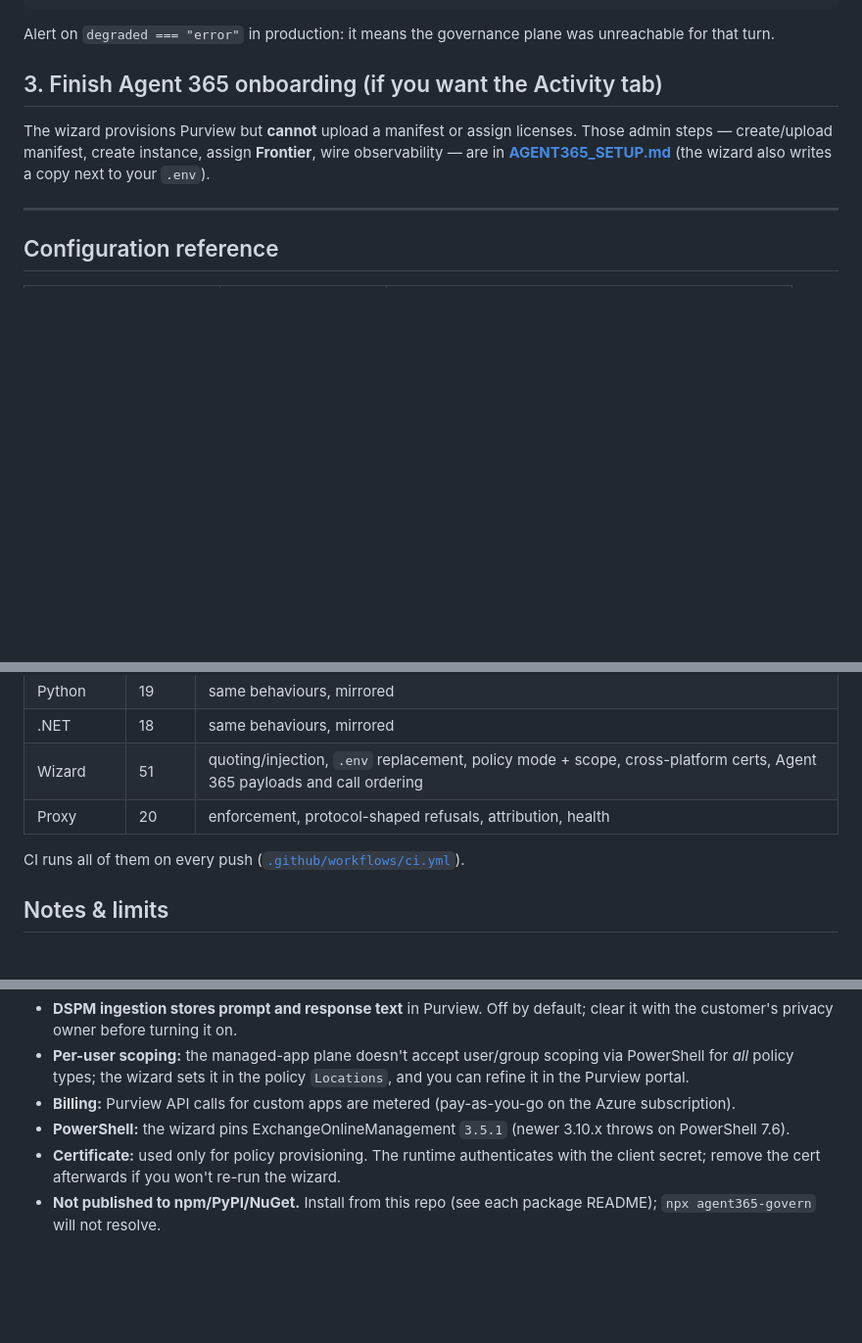
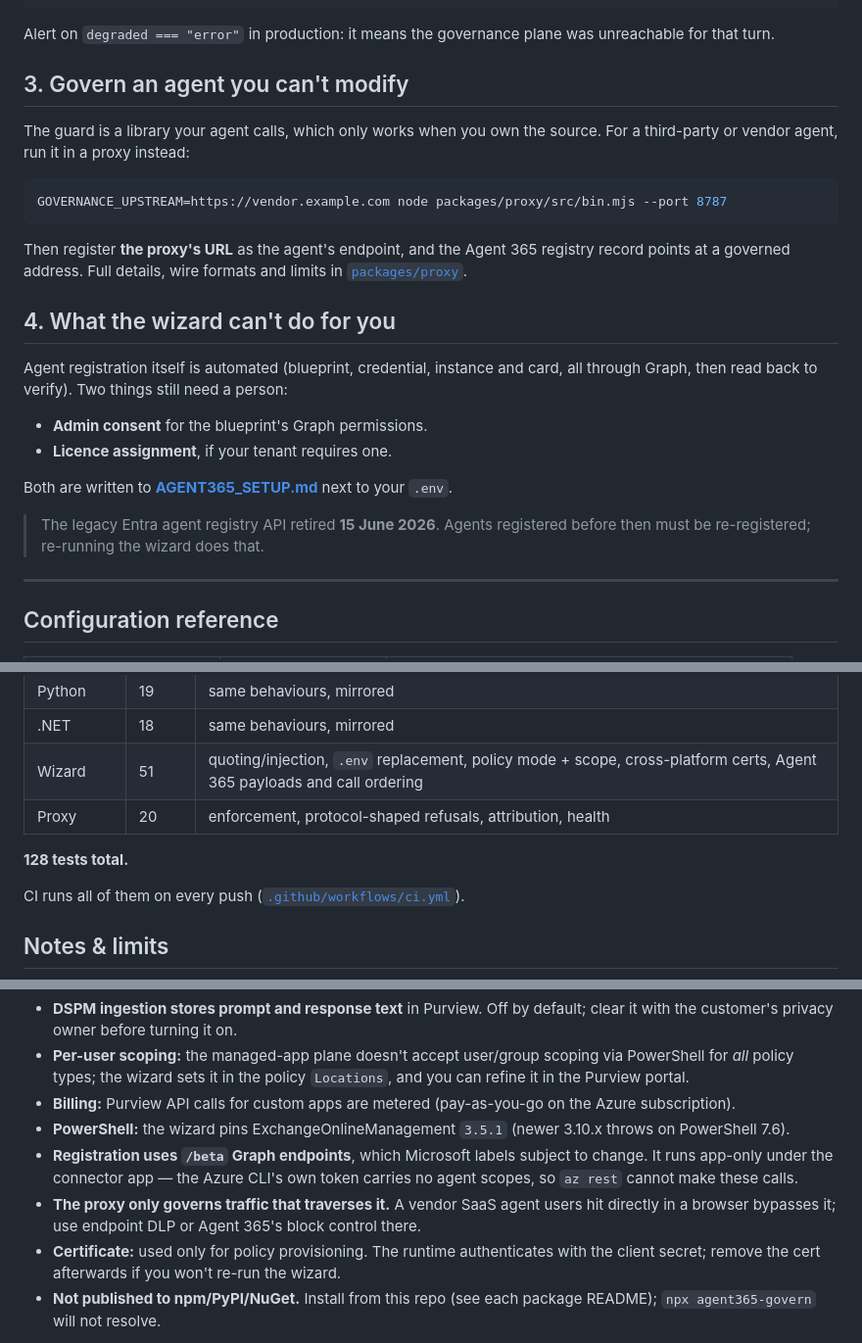
Before and after one commit to ohomaidi/agent365-governance-kit, a Markdown page: README.md, 3 parts joined by grey strips. Shown at 98% size. GitHub-like rendering; blank space fills up the shorter version.

````diff
--- a/README.md
+++ b/README.md
@@ -145,9 +163,31 @@ if (guard.state !== "ready") {
 Alert on `degraded === "error"` in production: it means the governance plane was
 unreachable for that turn.
 
-## 3. Finish Agent 365 onboarding (if you want the Activity tab)
+## 3. Govern an agent you can't modify
 
-The wizard provisions Purview but **cannot** upload a manifest or assign licenses. Those admin steps — create/upload manifest, create instance, assign **Frontier**, wire observability — are in **[AGENT365_SETUP.md](AGENT365_SETUP.md)** (the wizard also writes a copy next to your `.env`).
+The guard is a library your agent calls, which only works when you own the source.
+For a third-party or vendor agent, run it in a proxy instead:
+
+```bash
+GOVERNANCE_UPSTREAM=https://vendor.example.com node packages/proxy/src/bin.mjs --port 8787
+```
+
+Then register **the proxy's URL** as the agent's endpoint, and the Agent 365
+registry record points at a governed address. Full details, wire formats and
+limits in [`packages/proxy`](packages/proxy/README.md).
+
+## 4. What the wizard can't do for you
+
+Agent registration itself is automated (blueprint, credential, instance and card,
+all through Graph, then read back to verify). Two things still need a person:
+
+- **Admin consent** for the blueprint's Graph permissions.
+- **Licence assignment**, if your tenant requires one.
+
+Both are written to **[AGENT365_SETUP.md](AGENT365_SETUP.md)** next to your `.env`.
+
+> The legacy Entra agent registry API retired **15 June 2026**. Agents registered
+> before then must be re-registered; re-running the wizard does that.
 
 ---
 
@@ -182,6 +222,8 @@ npm run test:all       # TypeScript + wizard + Python + .NET
 | Wizard | 51 | quoting/injection, `.env` replacement, policy mode + scope, cross-platform certs, Agent 365 payloads and call ordering |
 | Proxy | 20 | enforcement, protocol-shaped refusals, attribution, health |
 
+**128 tests total.**
+
 CI runs all of them on every push ([`.github/workflows/ci.yml`](.github/workflows/ci.yml)).
 
 ## Notes & limits
@@ -194,5 +236,7 @@ CI runs all of them on every push ([`.github/workflows/ci.yml`](.github/workflow
 - **Per-user scoping:** the managed-app plane doesn't accept user/group scoping via PowerShell for *all* policy types; the wizard sets it in the policy `Locations`, and you can refine it in the Purview portal.
 - **Billing:** Purview API calls for custom apps are metered (pay-as-you-go on the Azure subscription).
 - **PowerShell:** the wizard pins ExchangeOnlineManagement `3.5.1` (newer 3.10.x throws on PowerShell 7.6).
+- **Registration uses `/beta` Graph endpoints**, which Microsoft labels subject to change. It runs app-only under the connector app — the Azure CLI's own token carries no agent scopes, so `az rest` cannot make these calls.
+- **The proxy only governs traffic that traverses it.** A vendor SaaS agent users hit directly in a browser bypasses it; use endpoint DLP or Agent 365's block control there.
 - **Certificate:** used only for policy provisioning. The runtime authenticates with the client secret; remove the cert afterwards if you won't re-run the wizard.
 - **Not published to npm/PyPI/NuGet.** Install from this repo (see each package README); `npx agent365-govern` will not resolve.
````
Also changed, not shown: other parts of README.md (+36 -18 lines).
